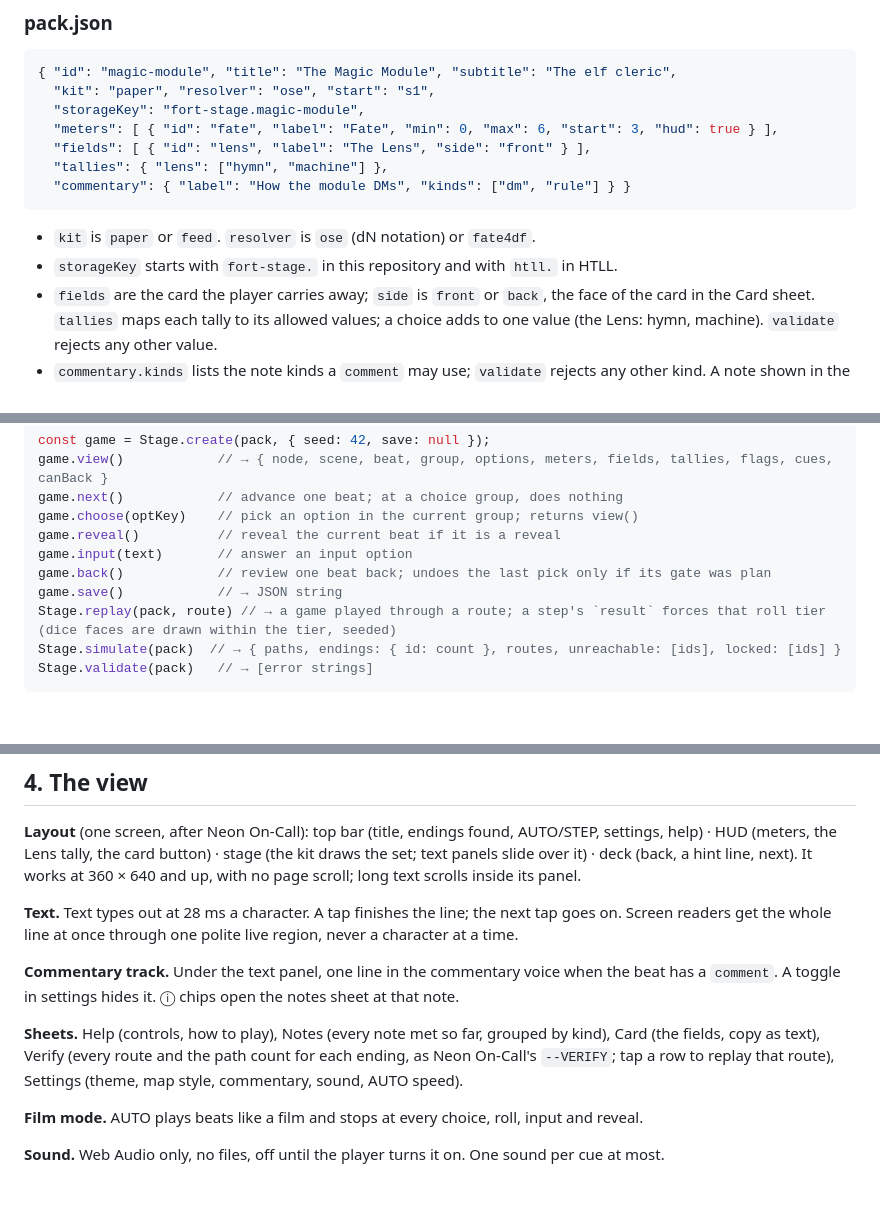
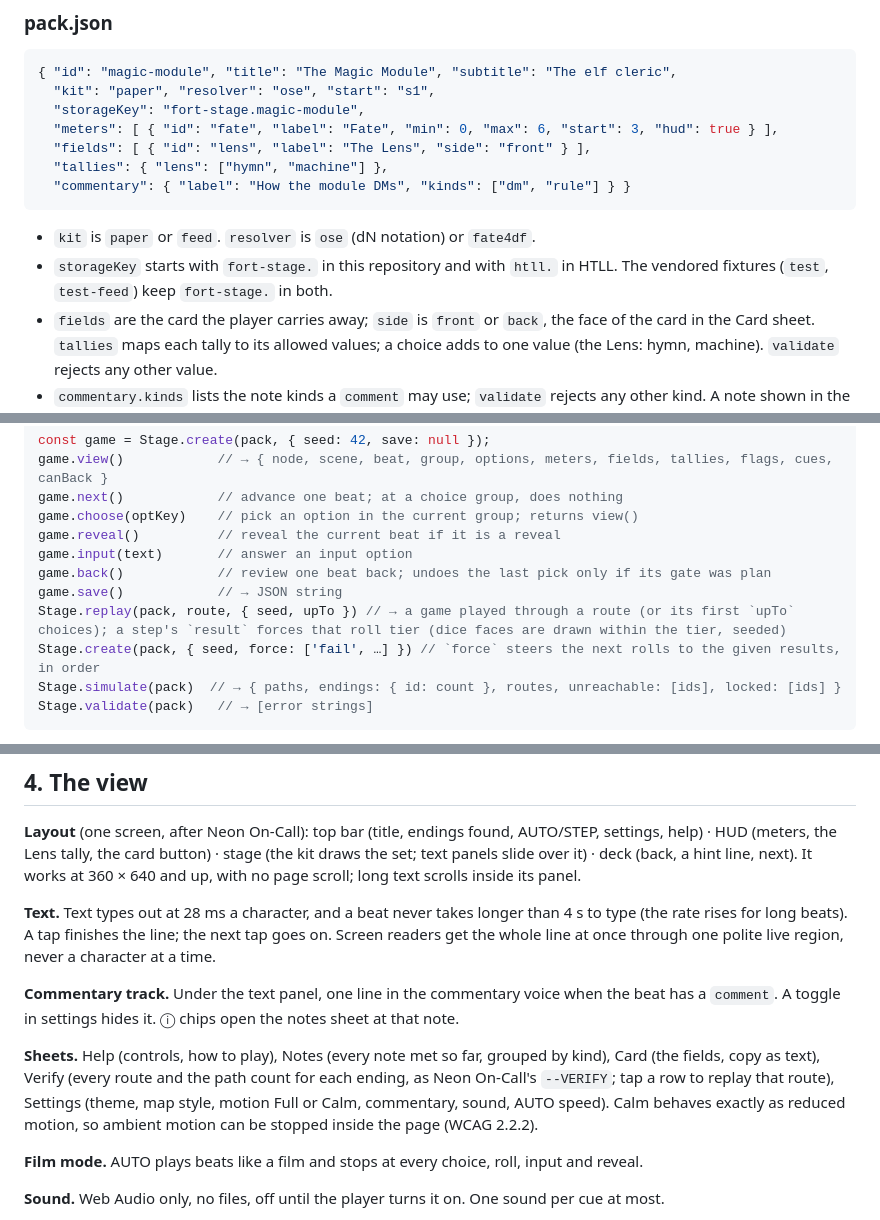
Before and after one commit to norrisaftcc/games-osr-fort-on-lake, a Markdown page: stage/SPEC.md, 3 parts joined by grey strips. GitHub-like rendering; blank space fills up the shorter version.

````diff
--- a/stage/SPEC.md
+++ b/stage/SPEC.md
@@ -57,7 +57,7 @@ The HTLL repository vendors `engine/`, `ui/`, `tools/`, `SPEC.md`, `MOTION.md`,
 ```
 
 - `kit` is `paper` or `feed`. `resolver` is `ose` (dN notation) or `fate4df`.
-- `storageKey` starts with `fort-stage.` in this repository and with `htll.` in HTLL.
+- `storageKey` starts with `fort-stage.` in this repository and with `htll.` in HTLL. The vendored fixtures (`test`, `test-feed`) keep `fort-stage.` in both.
 - `fields` are the card the player carries away; `side` is `front` or `back`, the face of the card in the Card sheet. `tallies` maps each tally to its allowed values; a choice adds to one value (the Lens: hymn, machine). `validate` rejects any other value.
 - `commentary.kinds` lists the note kinds a `comment` may use; `validate` rejects any other kind. A note shown in the track also joins the Notes sheet.
 - **`look` is the witness register, not the art style.** `paint` means witnessed (cue `bloom`); `ink` means unwitnessed (cue `ink`). The art style of a set (Elmore or Otus) is named in the set brief and drawn by the kit; an Otus interior can be witnessed.
@@ -143,7 +143,8 @@ game.reveal()          // reveal the current beat if it is a reveal
 game.input(text)       // answer an input option
 game.back()            // review one beat back; undoes the last pick only if its gate was plan
 game.save()            // → JSON string
-Stage.replay(pack, route) // → a game played through a route; a step's `result` forces that roll tier (dice faces are drawn within the tier, seeded)
+Stage.replay(pack, route, { seed, upTo }) // → a game played through a route (or its first `upTo` choices); a step's `result` forces that roll tier (dice faces are drawn within the tier, seeded)
+Stage.create(pack, { seed, force: ['fail', …] }) // `force` steers the next rolls to the given results, in order
 Stage.simulate(pack)  // → { paths, endings: { id: count }, routes, unreachable: [ids], locked: [ids] }
 Stage.validate(pack)   // → [error strings]
 ```
@@ -171,11 +172,11 @@ Stage.validate(pack)   // → [error strings]
 
 **Layout** (one screen, after Neon On-Call): top bar (title, endings found, AUTO/STEP, settings, help) · HUD (meters, the Lens tally, the card button) · stage (the kit draws the set; text panels slide over it) · deck (back, a hint line, next). It works at 360 × 640 and up, with no page scroll; long text scrolls inside its panel.
 
-**Text.** Text types out at 28 ms a character. A tap finishes the line; the next tap goes on. Screen readers get the whole line at once through one polite live region, never a character at a time.
+**Text.** Text types out at 28 ms a character, and a beat never takes longer than 4 s to type (the rate rises for long beats). A tap finishes the line; the next tap goes on. Screen readers get the whole line at once through one polite live region, never a character at a time.
 
 **Commentary track.** Under the text panel, one line in the commentary voice when the beat has a `comment`. A toggle in settings hides it. ⓘ chips open the notes sheet at that note.
 
-**Sheets.** Help (controls, how to play), Notes (every note met so far, grouped by kind), Card (the fields, copy as text), Verify (every route and the path count for each ending, as Neon On-Call's `--VERIFY`; tap a row to replay that route), Settings (theme, map style, commentary, sound, AUTO speed).
+**Sheets.** Help (controls, how to play), Notes (every note met so far, grouped by kind), Card (the fields, copy as text), Verify (every route and the path count for each ending, as Neon On-Call's `--VERIFY`; tap a row to replay that route), Settings (theme, map style, motion Full or Calm, commentary, sound, AUTO speed). Calm behaves exactly as reduced motion, so ambient motion can be stopped inside the page (WCAG 2.2.2).
 
 **Film mode.** AUTO plays beats like a film and stops at every choice, roll, input and reveal.
 
````
Also changed, not shown: other parts of stage/SPEC.md (+3 -3 lines), stage/PLAN.md (+1 -0 lines).
